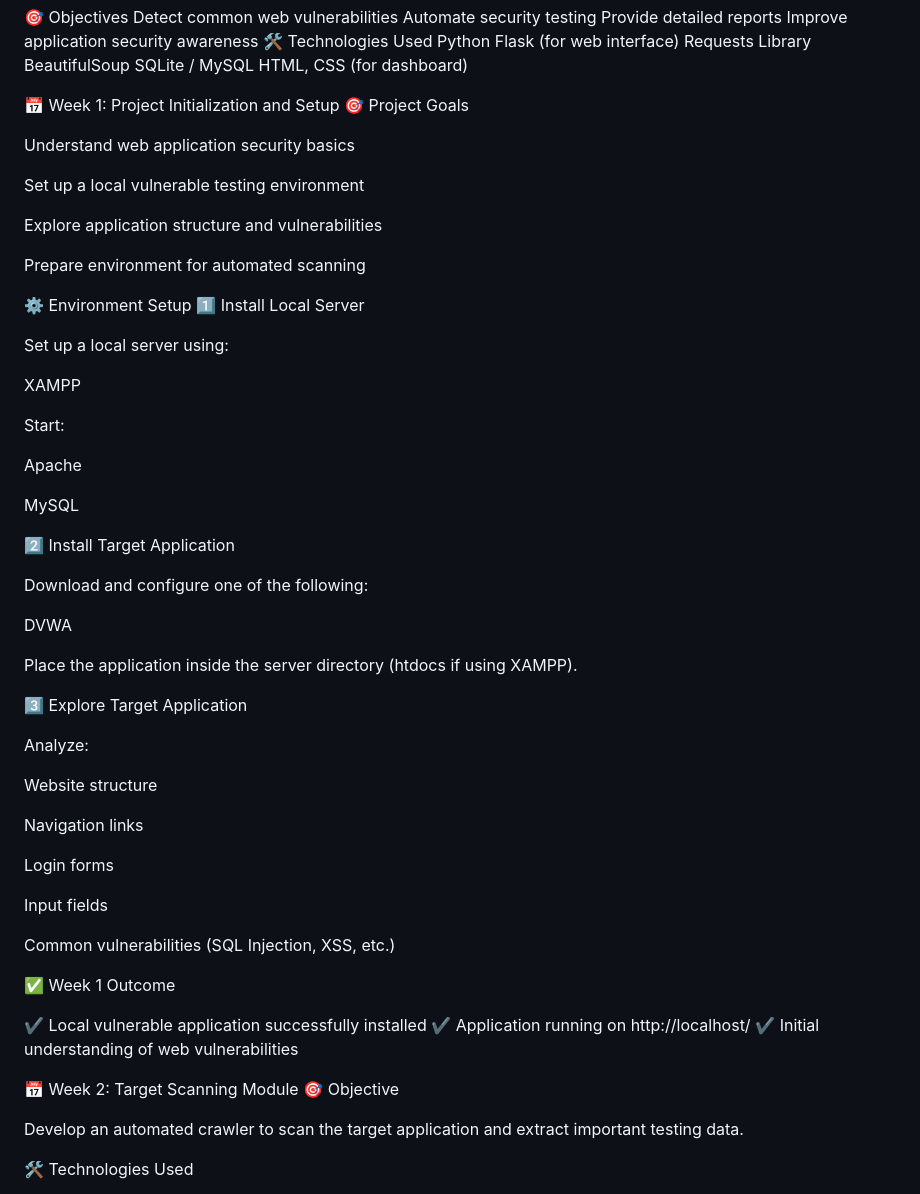
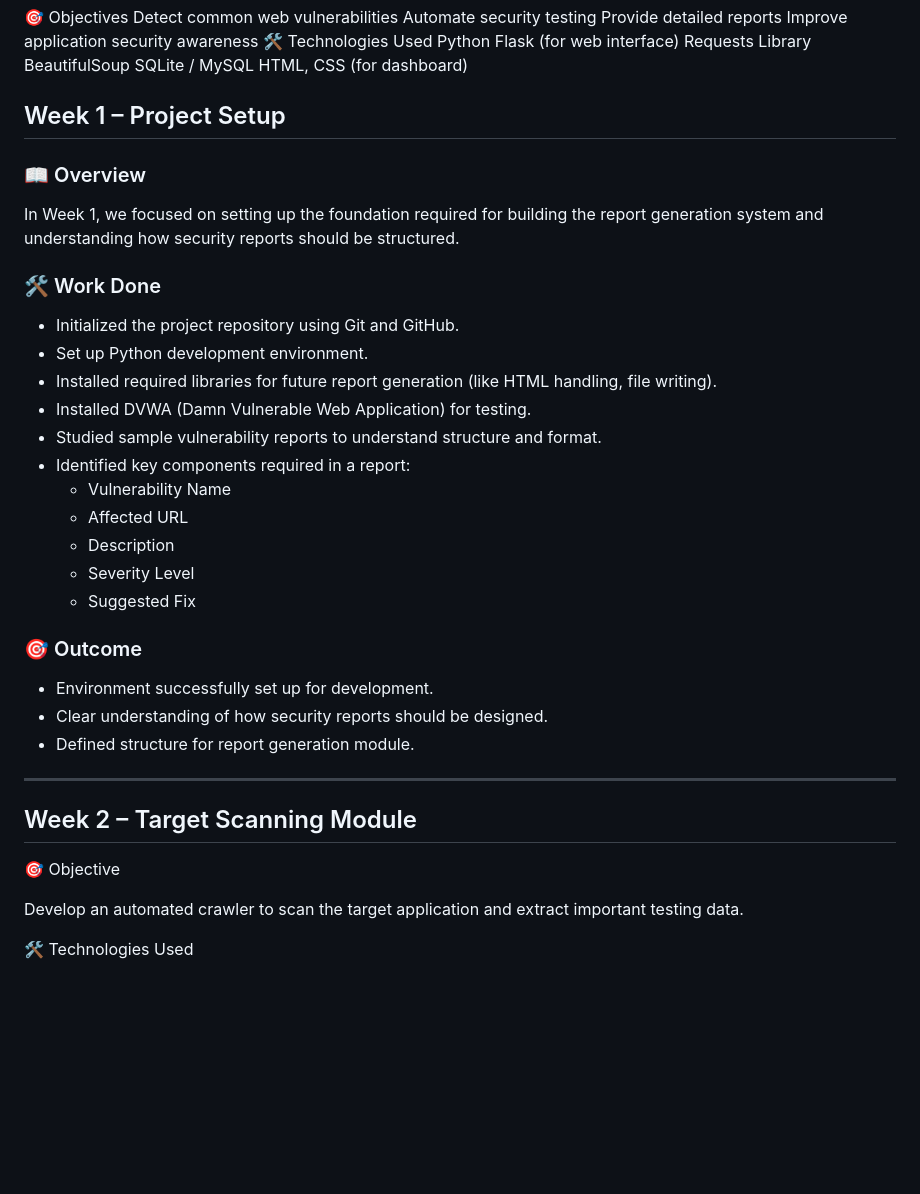
Before and after one commit to springboardmentor28126u/WebScanPro-Web-Applicaon-Security-Testing-Tool-Batch13, a Markdown page: readme.md, the part around one of its changes. GitHub-like rendering; blank space fills up the shorter version.

```diff
--- a/readme.md
+++ b/readme.md
@@ -16,59 +16,33 @@ BeautifulSoup
 SQLite / MySQL
 HTML, CSS (for dashboard)
 
-📅 Week 1: Project Initialization and Setup
-🎯 Project Goals
+## Week 1 – Project Setup
 
-Understand web application security basics
+### 📖 Overview
+In Week 1, we focused on setting up the foundation required for building the report generation system and understanding how security reports should be structured.
 
-Set up a local vulnerable testing environment
+### 🛠️ Work Done
+- Initialized the project repository using Git and GitHub.
+- Set up Python development environment.
+- Installed required libraries for future report generation (like HTML handling, file writing).
+- Installed DVWA (Damn Vulnerable Web Application) for testing.
+- Studied sample vulnerability reports to understand structure and format.
+- Identified key components required in a report:
+  - Vulnerability Name
+  - Affected URL
+  - Description
+  - Severity Level
+  - Suggested Fix
 
-Explore application structure and vulnerabilities
+### 🎯 Outcome
+- Environment successfully set up for development.
+- Clear understanding of how security reports should be designed.
+- Defined structure for report generation module.
 
-Prepare environment for automated scanning
+---
 
-⚙ Environment Setup
-1️⃣ Install Local Server
+## Week 2 – Target Scanning Module
 
-Set up a local server using:
-
-XAMPP
-
-Start:
-
-Apache
-
-MySQL
-
-2️⃣ Install Target Application
-
-Download and configure one of the following:
-
-DVWA
-
-Place the application inside the server directory (htdocs if using XAMPP).
-
-3️⃣ Explore Target Application
-
-Analyze:
-
-Website structure
-
-Navigation links
-
-Login forms
-
-Input fields
-
-Common vulnerabilities (SQL Injection, XSS, etc.)
-
-✅ Week 1 Outcome
-
-✔ Local vulnerable application successfully installed
-✔ Application running on http://localhost/
-✔ Initial understanding of web vulnerabilities
-
-📅 Week 2: Target Scanning Module
 🎯 Objective
 
 Develop an automated crawler to scan the target application and extract important testing data.
```
Also changed, not shown: other parts of readme.md (+6 -5 lines).
